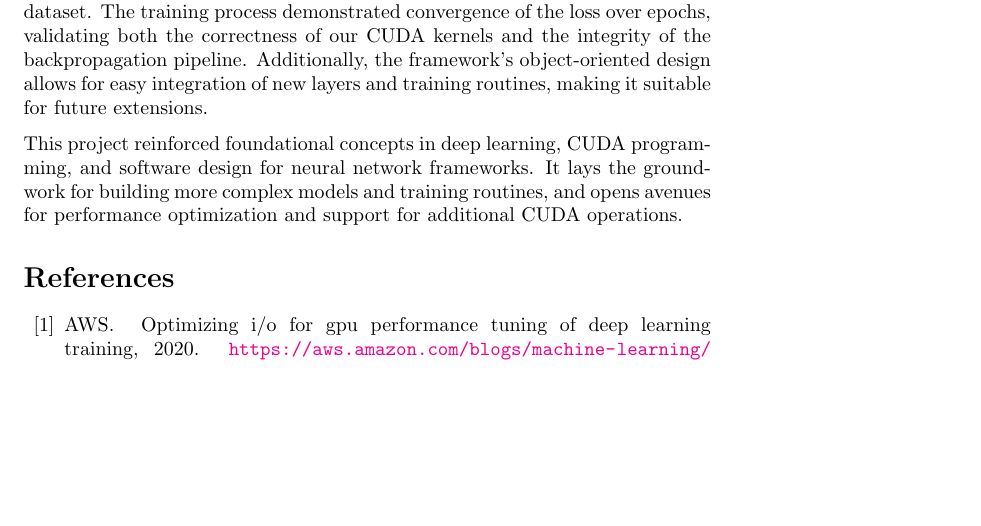
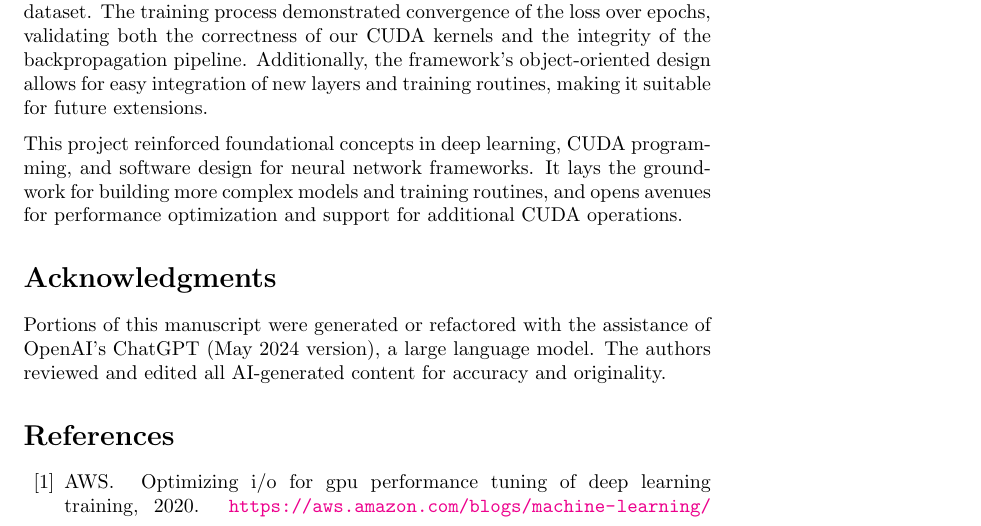
Before and after one commit to HPC-SP-2025/cnn_cuda_impl, a LaTeX document (report/main.tex): part of page 14 of 15, cut so that both start at the same text, the shorter picture padded with empty space. Compiled offline with pdfLaTeX.

Commit message:
LLM usage Acknowledgment

```diff
--- a/report/main.tex
+++ b/report/main.tex
@@ -29,6 +29,9 @@
 \input{sections/results}
 \input{sections/conclusion}
 
+\section*{Acknowledgments}
+Portions of this manuscript were generated or refactored with the assistance of OpenAI's ChatGPT (May 2024 version), a large language model. The authors reviewed and edited all AI-generated content for accuracy and originality.
+
 \printbibliography
 
 \bibliographystyle{plain}
```
